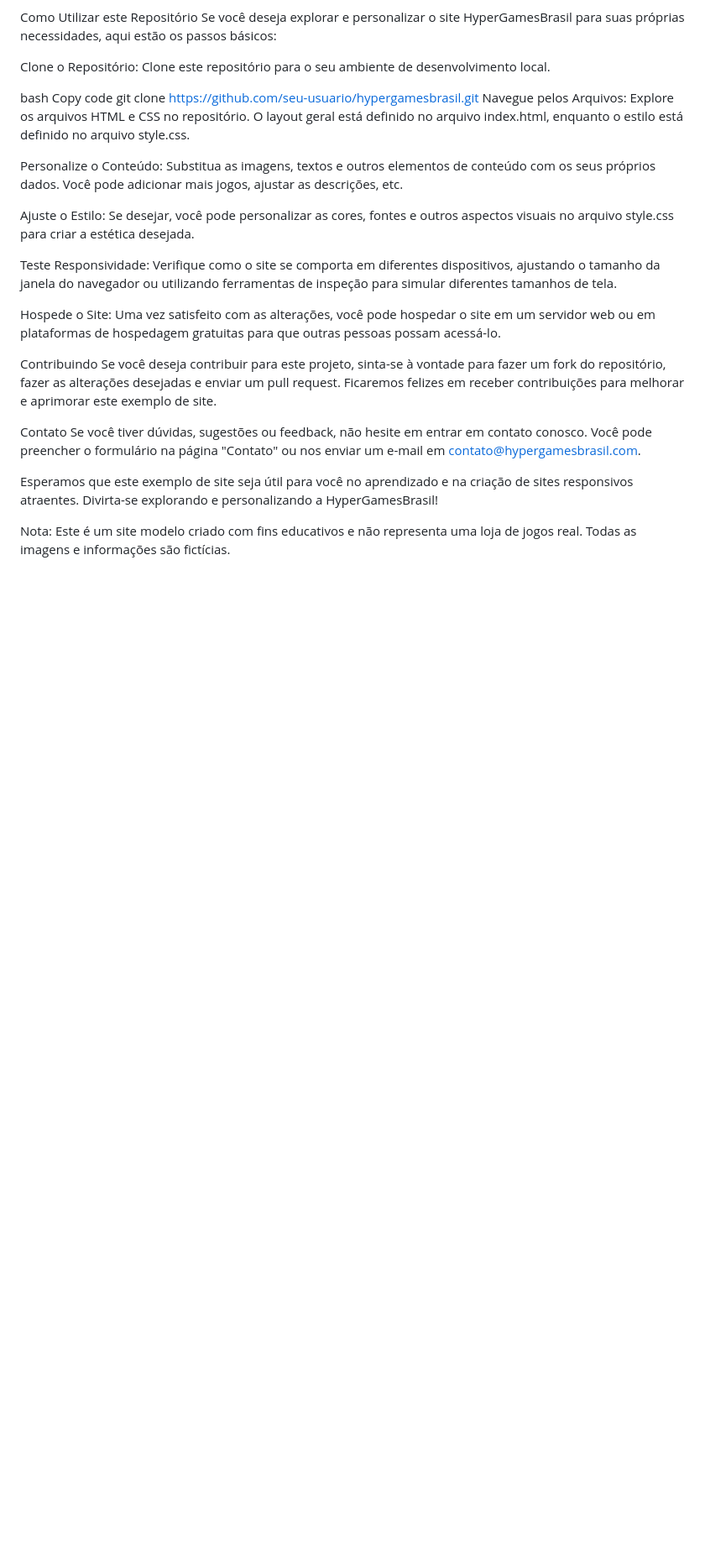
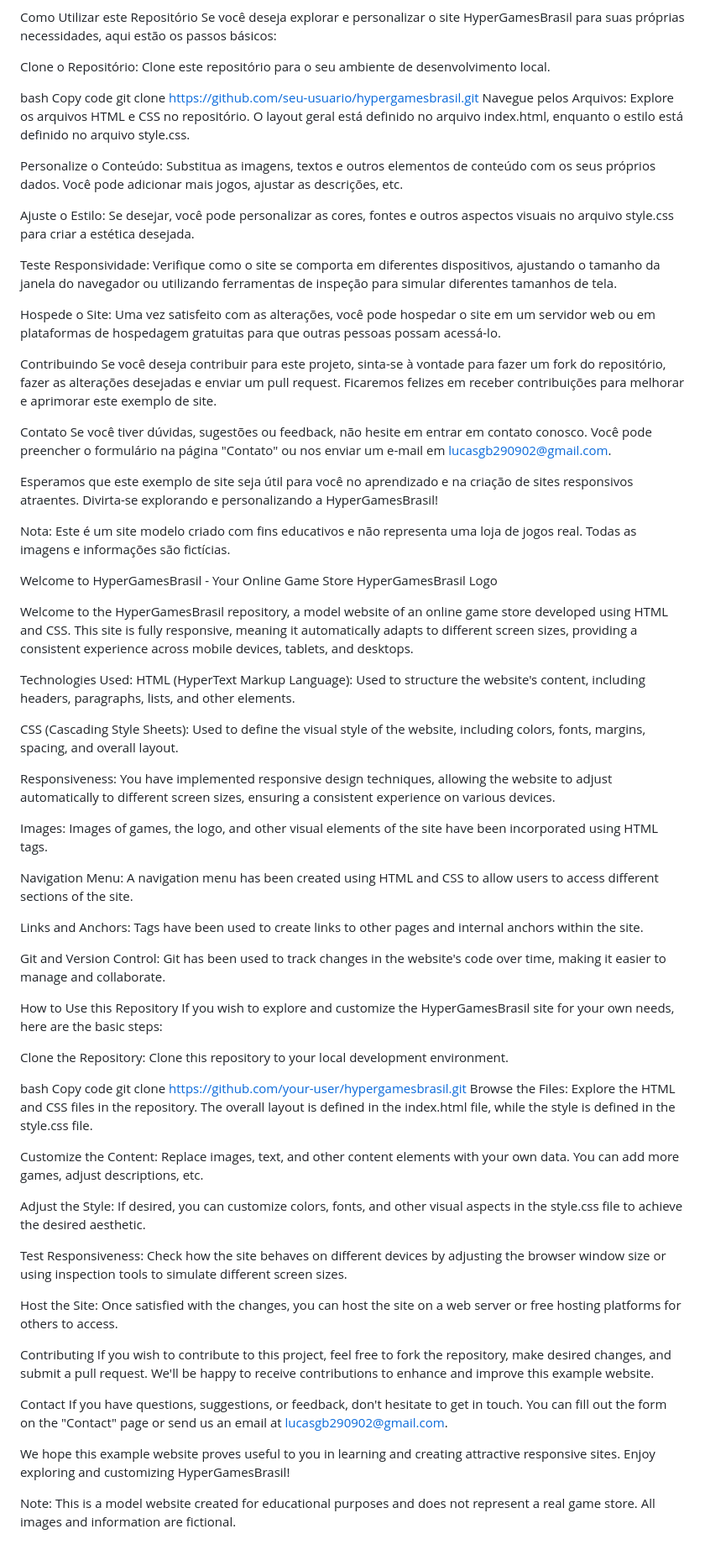
Before and after one commit to lucasgb29/HiperGamesBrasi, a Markdown page: README.md, the part around the change. Shown at 84% size. GitHub-like rendering; blank space fills up the shorter version.

```diff
--- a/README.md
+++ b/README.md
@@ -40,8 +40,50 @@ Contribuindo
 Se você deseja contribuir para este projeto, sinta-se à vontade para fazer um fork do repositório, fazer as alterações desejadas e enviar um pull request. Ficaremos felizes em receber contribuições para melhorar e aprimorar este exemplo de site.
 
 Contato
-Se você tiver dúvidas, sugestões ou feedback, não hesite em entrar em contato conosco. Você pode preencher o formulário na página "Contato" ou nos enviar um e-mail em contato@hypergamesbrasil.com.
+Se você tiver dúvidas, sugestões ou feedback, não hesite em entrar em contato conosco. Você pode preencher o formulário na página "Contato" ou nos enviar um e-mail em lucasgb290902@gmail.com.
 
 Esperamos que este exemplo de site seja útil para você no aprendizado e na criação de sites responsivos atraentes. Divirta-se explorando e personalizando a HyperGamesBrasil!
 
 Nota: Este é um site modelo criado com fins educativos e não representa uma loja de jogos real. Todas as imagens e informações são fictícias.
+
+
+
+Welcome to HyperGamesBrasil - Your Online Game Store HyperGamesBrasil Logo
+
+Welcome to the HyperGamesBrasil repository, a model website of an online game store developed using HTML and CSS. This site is fully responsive, meaning it automatically adapts to different screen sizes, providing a consistent experience across mobile devices, tablets, and desktops.
+
+Technologies Used: HTML (HyperText Markup Language): Used to structure the website's content, including headers, paragraphs, lists, and other elements.
+
+CSS (Cascading Style Sheets): Used to define the visual style of the website, including colors, fonts, margins, spacing, and overall layout.
+
+Responsiveness: You have implemented responsive design techniques, allowing the website to adjust automatically to different screen sizes, ensuring a consistent experience on various devices.
+
+Images: Images of games, the logo, and other visual elements of the site have been incorporated using HTML tags.
+
+Navigation Menu: A navigation menu has been created using HTML and CSS to allow users to access different sections of the site.
+
+Links and Anchors: Tags have been used to create links to other pages and internal anchors within the site.
+
+Git and Version Control: Git has been used to track changes in the website's code over time, making it easier to manage and collaborate.
+
+How to Use this Repository If you wish to explore and customize the HyperGamesBrasil site for your own needs, here are the basic steps:
+
+Clone the Repository: Clone this repository to your local development environment.
+
+bash Copy code git clone https://github.com/your-user/hypergamesbrasil.git Browse the Files: Explore the HTML and CSS files in the repository. The overall layout is defined in the index.html file, while the style is defined in the style.css file.
+
+Customize the Content: Replace images, text, and other content elements with your own data. You can add more games, adjust descriptions, etc.
+
+Adjust the Style: If desired, you can customize colors, fonts, and other visual aspects in the style.css file to achieve the desired aesthetic.
+
+Test Responsiveness: Check how the site behaves on different devices by adjusting the browser window size or using inspection tools to simulate different screen sizes.
+
+Host the Site: Once satisfied with the changes, you can host the site on a web server or free hosting platforms for others to access.
+
+Contributing If you wish to contribute to this project, feel free to fork the repository, make desired changes, and submit a pull request. We'll be happy to receive contributions to enhance and improve this example website.
+
+Contact If you have questions, suggestions, or feedback, don't hesitate to get in touch. You can fill out the form on the "Contact" page or send us an email at lucasgb290902@gmail.com.
+
+We hope this example website proves useful to you in learning and creating attractive responsive sites. Enjoy exploring and customizing HyperGamesBrasil!
+
+Note: This is a model website created for educational purposes and does not represent a real game store. All images and information are fictional.
```
